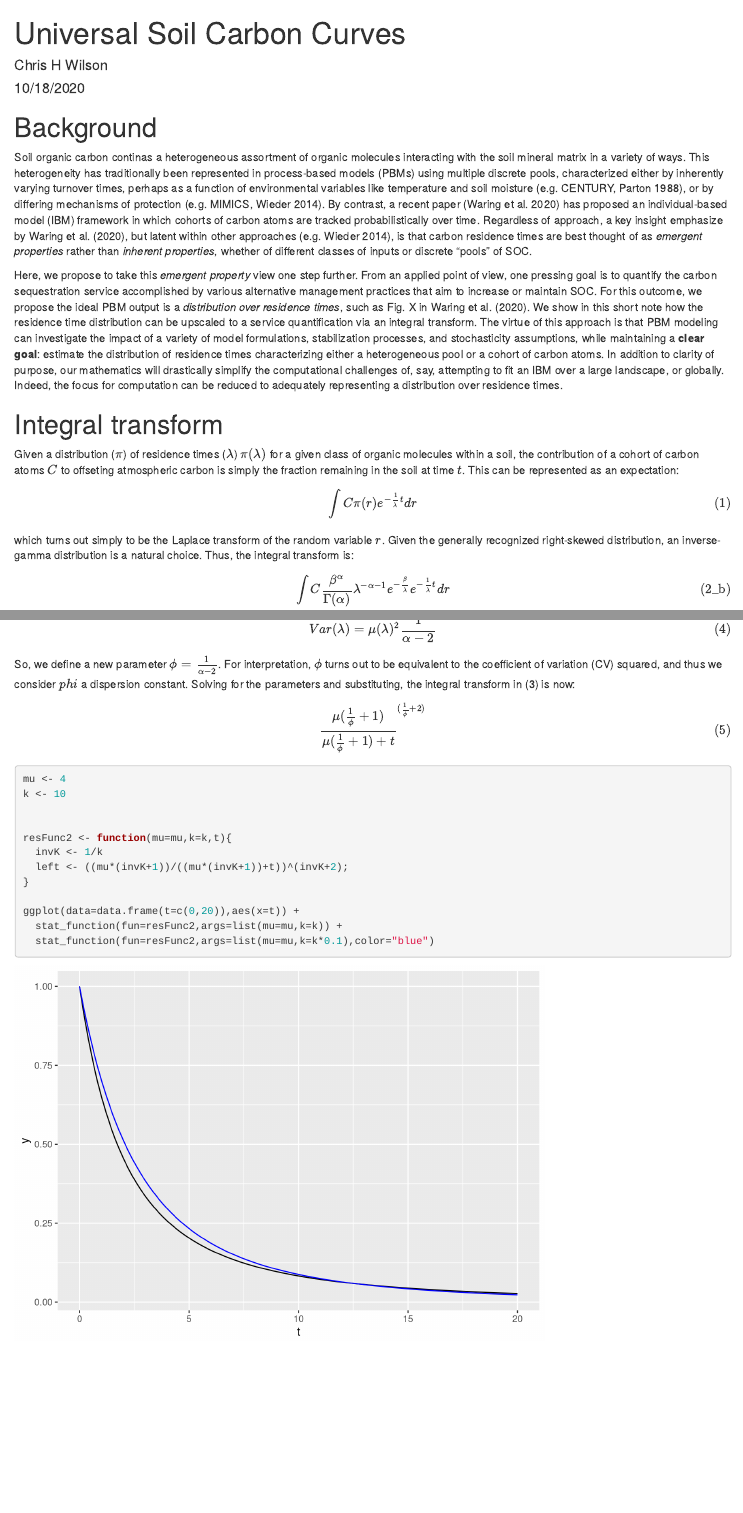
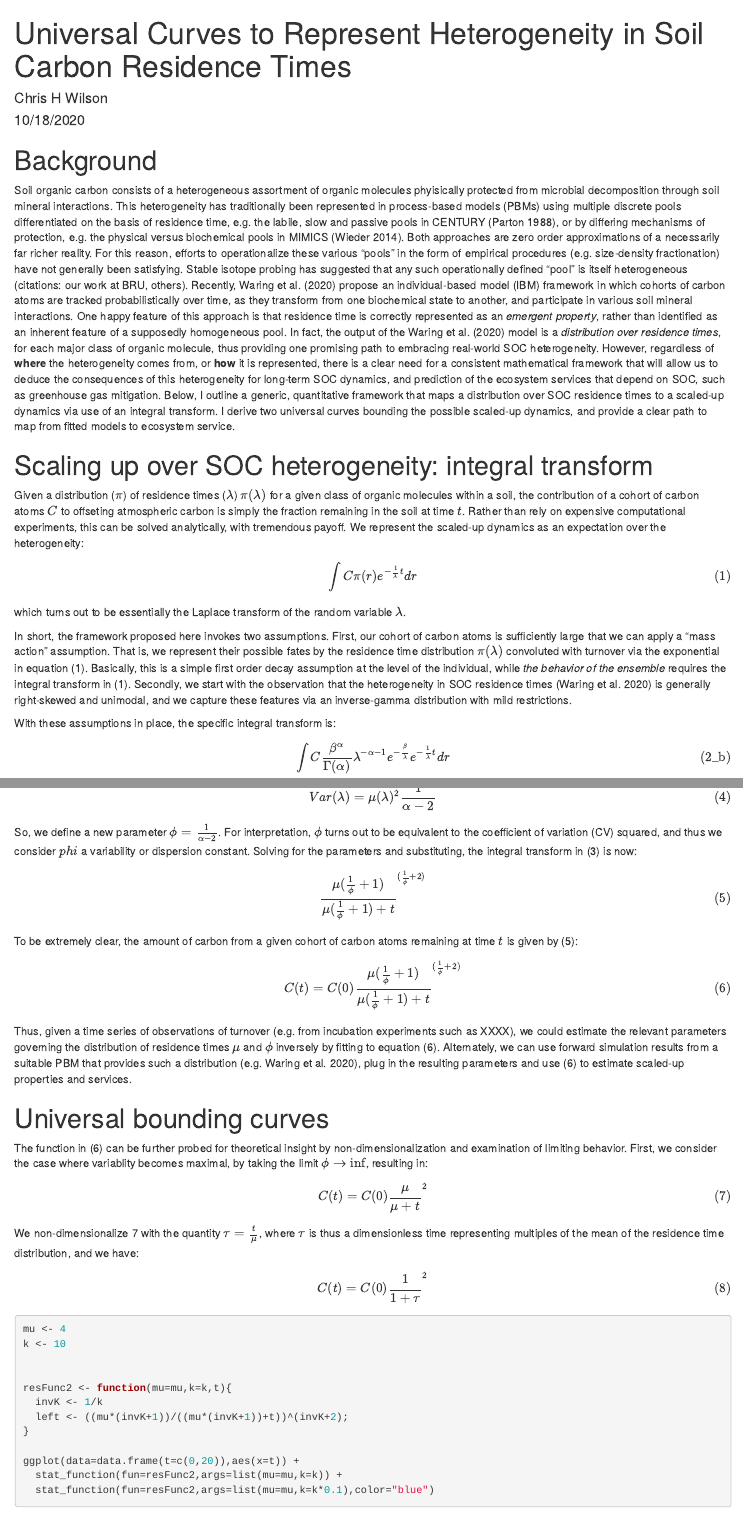
Before and after one commit to chwilson/LaplaceTransform_SoilHetero, an R Markdown document (SoilHetero_UniCurve.Rmd): the page in a window 1100 px wide, from its top, and a second part further down, joined at a grey line. Rendered offline with R 4.5, knitr and Pandoc, with nearby package versions.

Commit message:
ALmost there!

```diff
--- a/SoilHetero_UniCurve.Rmd
+++ b/SoilHetero_UniCurve.Rmd
@@ -1,5 +1,5 @@
 ---
-title: "Universal Soil Carbon Curves"
+title: "Universal Curves to Represent Heterogeneity in Soil Carbon Residence Times"
 author: "Chris H Wilson"
 date: "10/18/2020"
 output: html_document
@@ -13,13 +13,16 @@ library(ggplot2)
 
 # Background
 
-Soil organic carbon continas a heterogeneous assortment of organic molecules interacting with the soil mineral matrix in a variety of ways. This heterogeneity has traditionally been represented in process-based models (PBMs) using multiple discrete pools, characterized either by inherently varying turnover times, perhaps as a function of environmental variables like temperature and soil moisture (e.g. CENTURY, Parton 1988), or by differing mechanisms of protection (e.g. MIMICS, Wieder 2014). By contrast, a recent paper (Waring et al. 2020) has proposed an individual-based model (IBM) framework in which cohorts of carbon atoms are tracked probabilistically over time. Regardless of approach, a key insight emphasize by Waring et al. (2020), but latent within other approaches (e.g. Wieder 2014), is that carbon residence times are best thought of as *emergent properties* rather than *inherent properties*, whether of different classes of inputs or discrete "pools" of SOC.
+Soil organic carbon consists of a heterogeneous assortment of organic molecules phyisically protected from microbial decomposition through soil mineral interactions. This heterogeneity has traditionally been represented in process-based models (PBMs) using multiple discrete pools differentiated on the basis of residence time, e.g. the labile, slow and passive pools in CENTURY (Parton 1988), or by differing mechanisms of protection, e.g. the physical versus biochemical pools in MIMICS (Wieder 2014). Both approaches are zero order approximations of a necessarily far richer reality. For this reason, efforts to operationalize these various "pools" in the form of empirical procedures (e.g. size-density fractionation) have not generally been satisfying. Stable isotope probing has suggested that any such operationally defined "pool" is itself heterogeneous (citations: our work at BRU, others). Recently, Waring et al. (2020) propose an individual-based model (IBM) framework in which cohorts of carbon atoms are tracked probabilistically over time, as they transform from one biochemical state to another, and participate in various soil mineral interactions. One happy feature of this approach is that residence time is correctly represented as an  *emergent property*, rather than identified as an inherent feature of a supposedly homogeneous pool. In fact, the output of the Waring et al. (2020) model is a *distribution over residence times*, for each major class of organic molecule, thus providing one promising path to embracing real-world SOC heterogeneity. However, regardless of **where** the heterogeneity comes from, or **how** it is represented, there is a clear need for a consistent mathematical framework that will allow us to deduce the consequences of this heterogeneity for long-term SOC dynamics, and prediction of the ecosystem services that depend on SOC, such as greenhouse gas mitigation. Below, I outline a generic, quantitative framework that maps a distribution over SOC residence times to a scaled-up dynamics via use of an integral transform. I derive two universal curves bounding the possible scaled-up dynamics, and provide a clear path to map from fitted models to ecosystem service.
 
-Here, we propose to take this *emergent property* view one step further. From an applied point of view, one pressing goal is to quantify the carbon sequestration service accomplished by various alternative management practices that aim to increase or maintain SOC. For this outcome, we propose the ideal PBM output is a *distribution over residence times*, such as Fig. X in Waring et al. (2020). We show in this short note how the residence time distribution can be upscaled to a service quantification via an integral transform. The virtue of this approach is that PBM modeling can investigate the impact of a variety of model formulations, stabilization processes, and stochasticity assumptions, while maintaining a **clear goal**: estimate the distribution of residence times characterizing either a heterogeneous pool or a cohort of carbon atoms. In addition to clarity of purpose, our mathematics will drastically simplify the computational challenges of, say, attempting to fit an IBM over a large landscape, or globally. Indeed, the focus for computation can be reduced to adequately representing a distribution over residence times.
 
-# Integral transform
+# Scaling up over SOC heterogeneity: integral transform
 
-Given a distribution ($\pi$) of residence times ($\lambda$) $\pi(\lambda)$ for a given class of organic molecules within a soil, the contribution of a cohort of carbon atoms $C$ to offseting atmospheric carbon is simply the fraction remaining in the soil at time $t$. This can be represented as an expectation: $$\tag{1} \int{C\pi(r)e^{-\frac{1}{\lambda}t}dr}$$ which turns out simply to be the Laplace transform of the random variable $r$. Given the generally recognized right-skewed distribution, an inverse-gamma distribution is a natural choice. Thus, the integral transform is:
+Given a distribution ($\pi$) of residence times ($\lambda$) $\pi(\lambda)$ for a given class of organic molecules within a soil, the contribution of a cohort of carbon atoms $C$ to offseting atmospheric carbon is simply the fraction remaining in the soil at time $t$. Rather than rely on expensive computational experiments, this can be solved analytically, with tremendous payoff. We represent the scaled-up dynamics as an expectation over the heterogeneity: $$\tag{1} \int{C\pi(r)e^{-\frac{1}{\lambda}t}dr}$$ which turns out to be essentially the Laplace transform of the random variable $\lambda$.
+
+In short, the framework proposed here invokes two assumptions. First, our cohort of carbon atoms is sufficiently large that we can apply a "mass action" assumption. That is, we represent their possible fates by the residence time distribution $\pi(\lambda)$ convoluted with turnover via the exponential in equation (1). Basically, this is a simple first order decay assumption at the level of the individual, while *the behavior of the ensemble* requires the integral transform in (1). Secondly, we start with the observation that the heterogeneity in SOC residence times (Waring et al. 2020) is generally right-skewed and unimodal, and we capture these features via an inverse-gamma distribution with mild restrictions.
+
+With these assumptions in place, the specific integral transform is:
 <!-- $$\tag{2} \int{C\frac{\beta^\alpha}{\Gamma(\alpha)}r^{\alpha-1}e^{-\beta r}e^{-rt}}dr$$ -->
 $$\tag{2_b} \int{C\frac{\beta^\alpha}{\Gamma(\alpha)}\lambda^{-\alpha-1}e^{-\frac{\beta}{\lambda}}e^{-\frac{1}{\lambda}t}}dr$$
 
@@ -27,11 +30,19 @@ Fortunately, this integral has a very simple analytical solution, dropping the c
 $$\tag{3} (\frac{\beta}{\beta+t})^\alpha$$
 We reparameterize this solution because, while simple, the parameters of the inverse-gamma distribution $\beta$ and $alpha$ do not necessarily have easy intuition. However, we can translate into a parameterization with a mean $\mu$ and a dispersion constant $k$, and rewrite the integral transform in (3). To do this, we first note that the first moment (mean) of an inverse gamma is given by $\frac{\beta}{\alpha-1}$, while the second moment (variance) is $\frac{\beta^2}{(\alpha-1)^2(\alpha-2)}$. The first moment is only defined when $alpha$>1, and the second moment only when $alpha$>2. Thus, for our reparameterization, we will set the restriction that $alpha$ is strictly > 2. We notate the first moment as $\mu$, and retain this parameter. For second moment, note that:
 $$\tag{4} Var(\lambda) = \mu(\lambda)^2\frac{1}{\alpha-2}$$
-So, we define a new parameter $\phi = \frac{1}{\alpha-2}$. For interpretation, $\phi$ turns out to be equivalent to the coefficient of variation (CV) squared, and thus we consider $phi$ a dispersion constant. Solving for the parameters and substituting, the integral transform in (3) is now:
+So, we define a new parameter $\phi = \frac{1}{\alpha-2}$. For interpretation, $\phi$ turns out to be equivalent to the coefficient of variation (CV) squared, and thus we consider $phi$ a variability or dispersion constant. Solving for the parameters and substituting, the integral transform in (3) is now:
 $$\tag{5} \frac{\mu(\frac{1}{\phi}+1)}{\mu(\frac{1}{\phi}+1)+t}^{(\frac{1}{\phi}+2)}$$
 
+To be extremely clear, the amount of carbon from a given cohort of carbon atoms remaining at time $t$ is given by (5):
+$$\tag{6} C(t) = C(0)\frac{\mu(\frac{1}{\phi}+1)}{\mu(\frac{1}{\phi}+1)+t}^{(\frac{1}{\phi}+2)}$$
+Thus, given a time series of observations of turnover (e.g. from incubation experiments such as XXXX), we could estimate the relevant parameters governing the distribution of residence times $\mu$ and $\phi$ inversely by fitting to equation (6). Alternately, we can use forward simulation results from a suitable PBM that provides such a distribution (e.g. Waring et al. 2020), plug in the resulting parameters and use (6) to estimate scaled-up properties and services.
 
+# Universal bounding curves
 
+The function in (6) can be further probed for theoretical insight by non-dimensionalization and examination of limiting behavior. First, we consider the case where variablity becomes maximal, by taking the limit $\phi \to \inf$, resulting in:
+$$\tag{7} C(t) = C(0) \frac{\mu}{\mu+t}^2$$
+We non-dimensionalize 7 with the quantity $\tau = \frac{t}{\mu}$, where $\tau$ is thus a dimensionless time representing multiples of the mean of the residence time distribution, and we have:
+$$\tag{8} C(t) = C(0) \frac{1}{1+\tau}^2$$
 
 
 
```
Also changed, not shown: SoilHeterogeneity_Laplace.Rmd (+3 -4 lines).
